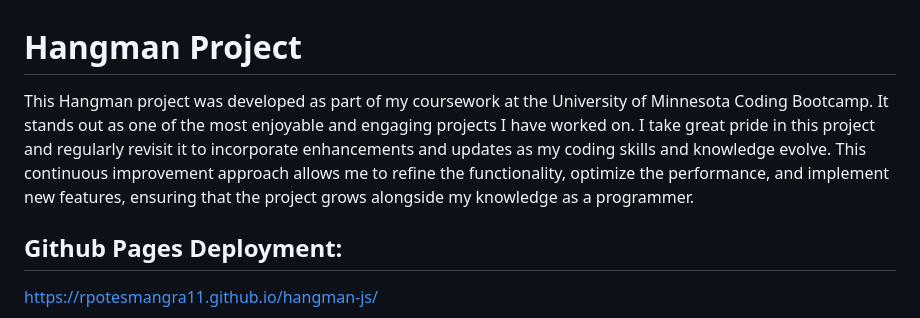
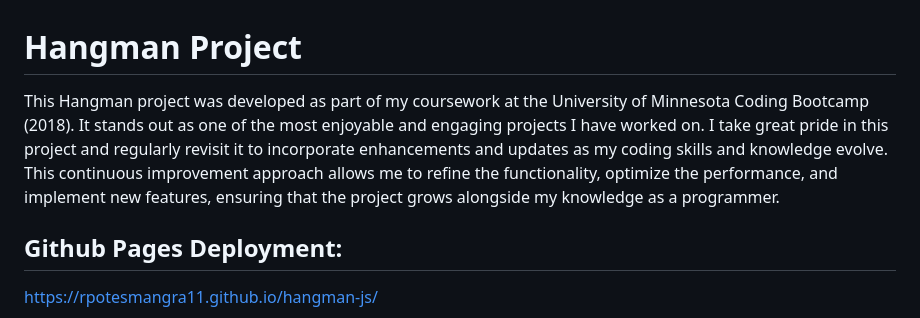
Before and after one commit to rpotesmangra11/hangman-js, a Markdown page: README.md, the part around the change. Drawn GitHub-style.

```diff
--- a/README.md
+++ b/README.md
@@ -1,6 +1,6 @@
 # Hangman Project
 
-This Hangman project was developed as part of my coursework at the University of Minnesota Coding Bootcamp. It stands out as one of the most enjoyable and engaging projects I have worked on. I take great pride in this project and regularly revisit it to incorporate enhancements and updates as my coding skills and knowledge evolve. This continuous improvement approach allows me to refine the functionality, optimize the performance, and implement new features, ensuring that the project grows alongside my knowledge as a programmer.
+This Hangman project was developed as part of my coursework at the University of Minnesota Coding Bootcamp (2018). It stands out as one of the most enjoyable and engaging projects I have worked on. I take great pride in this project and regularly revisit it to incorporate enhancements and updates as my coding skills and knowledge evolve. This continuous improvement approach allows me to refine the functionality, optimize the performance, and implement new features, ensuring that the project grows alongside my knowledge as a programmer.
 
 ## Github Pages Deployment:
 https://rpotesmangra11.github.io/hangman-js/
```
